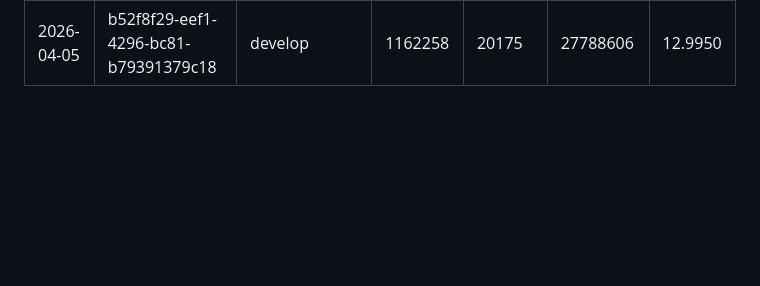
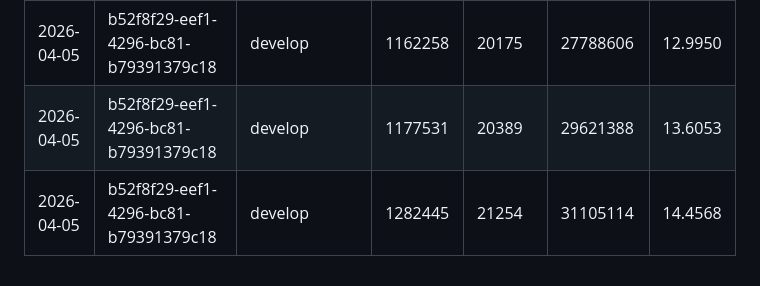
Before and after one commit to ksyed0/CTC-Mobile-Wishlist, a Markdown page: docs/AI_COST_LOG.md, the part around the change. Drawn GitHub-style; blank space fills up the shorter version.

Commit message:
Update AI cost log
https://claude.ai/code/session_01T8paccBrcfsQU51qHUFnAt

```diff
--- a/docs/AI_COST_LOG.md
+++ b/docs/AI_COST_LOG.md
@@ -215,3 +215,5 @@
 | 2026-04-05 | b52f8f29-eef1-4296-bc81-b79391379c18 | develop                              | 1160210      | 19441         | 26824532          | 12.6871  |
 | 2026-04-05 | b52f8f29-eef1-4296-bc81-b79391379c18 | develop                              | 1161710      | 20139         | 27465604          | 12.8955  |
 | 2026-04-05 | b52f8f29-eef1-4296-bc81-b79391379c18 | develop                              | 1162258      | 20175         | 27788606          | 12.9950  |
+| 2026-04-05 | b52f8f29-eef1-4296-bc81-b79391379c18 | develop                              | 1177531      | 20389         | 29621388          | 13.6053  |
+| 2026-04-05 | b52f8f29-eef1-4296-bc81-b79391379c18 | develop                              | 1282445      | 21254         | 31105114          | 14.4568  |
```
